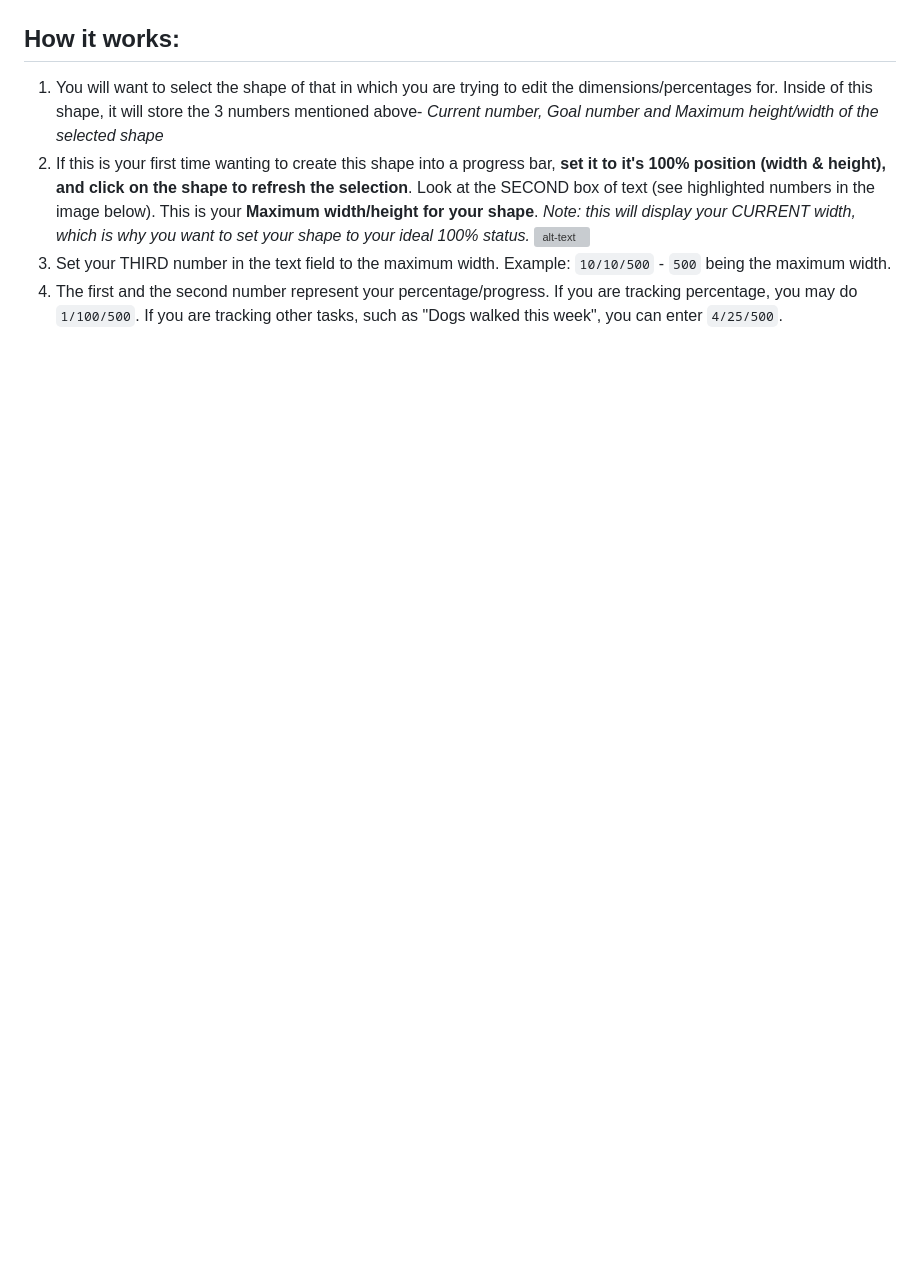
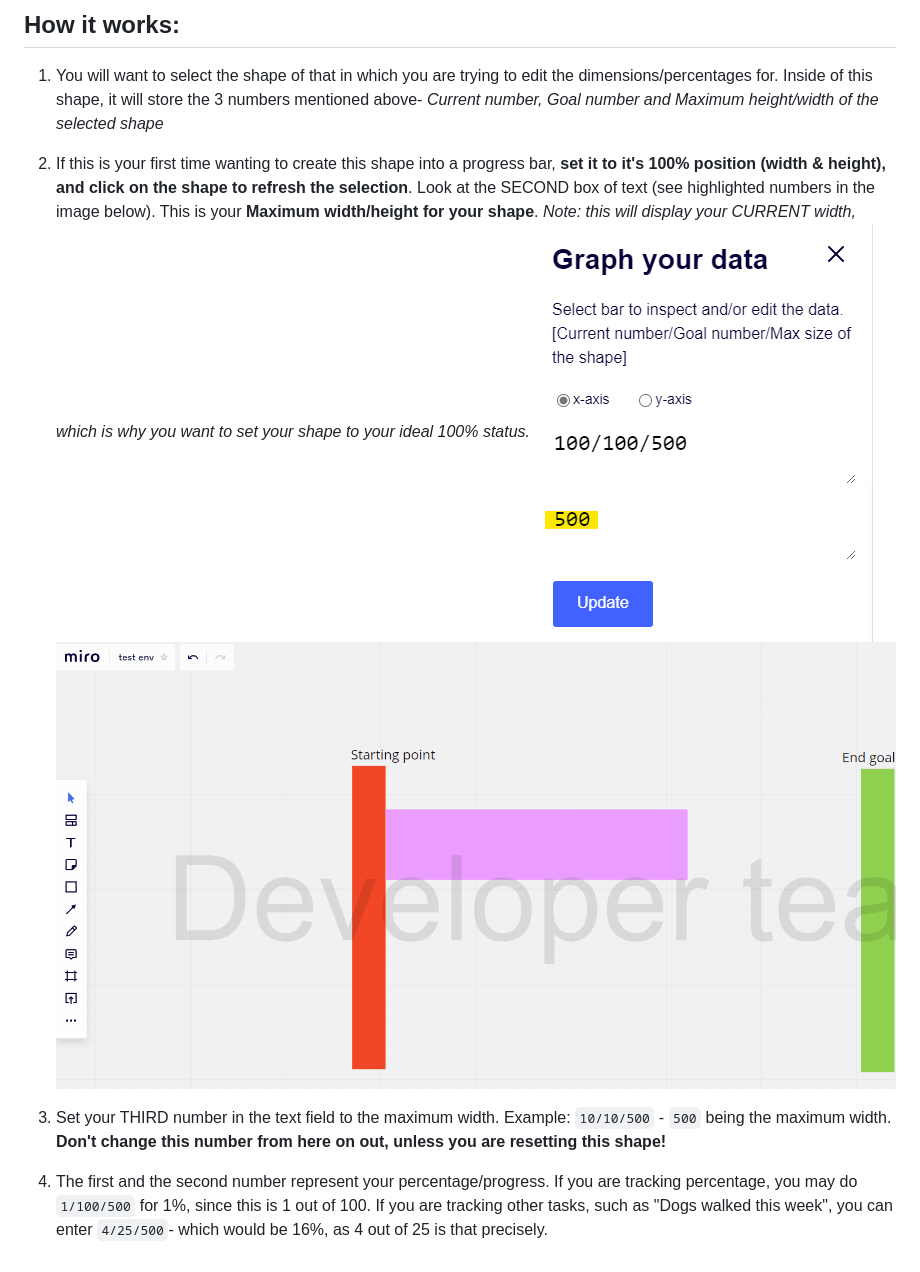
Before and after one commit to johanadi/johanadi.github.io, a Markdown page: README.md, the part around the change printed below. GitHub-like rendering; pictures changed too: images/step2.gif (added); blank space fills up the shorter version; grey boxes are pictures that could not be loaded.

Commit message:
Added images and updated README

```diff
--- a/README.md
+++ b/README.md
@@ -18,6 +18,8 @@ This app was made so that a shape can work as a progress bar. With the text stor
 ## How it works:
 1. You will want to select the shape of that in which you are trying to edit the dimensions/percentages for. Inside of this shape, it will store the 3 numbers mentioned above- _Current number, Goal number and Maximum height/width of the selected shape_
 2. If this is your first time wanting to create this shape into a progress bar, **set it to it's 100% position (width & height), and click on the shape to refresh the selection**. Look at the SECOND box of text (see highlighted numbers in the image below). This is your **Maximum width/height for your shape**. _Note: this will display your CURRENT width, which is why you want to set your shape to your ideal 100% status._
-![alt-text](https://github.com/johanadi/johanadi.github.io/blob/master/images/maximum_width_displayed "Image showcasing the location of the maximum width in the panel")
-3. Set your THIRD number in the text field to the maximum width. Example: `10/10/500` - `500` being the maximum width.
-4. The first and the second number represent your percentage/progress. If you are tracking percentage, you may do `1/100/500`. If you are tracking other tasks, such as "Dogs walked this week", you can enter `4/25/500`.
+![alt-text](https://github.com/johanadi/johanadi.github.io/blob/master/images/maximum_width_displayed.png "Image showcasing the location of the maximum width in the panel")
+![alt-text](https://github.com/johanadi/johanadi.github.io/blob/master/images/step2.gif "GIF of Step 2 explanation")
+
+3. Set your THIRD number in the text field to the maximum width. Example: `10/10/500` - `500` being the maximum width. **Don't change this number from here on out, unless you are resetting this shape!**
+4. The first and the second number represent your percentage/progress. If you are tracking percentage, you may do `1/100/500` for 1%, since this is 1 out of 100. If you are tracking other tasks, such as "Dogs walked this week", you can enter `4/25/500`- which would be 16%, as 4 out of 25 is that precisely.
```
Also changed, not shown: other parts of README.md (+1 -1 lines).
